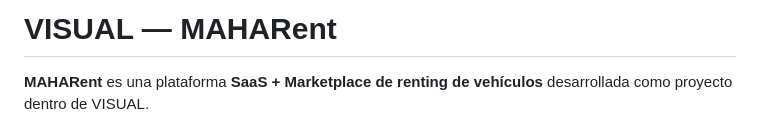
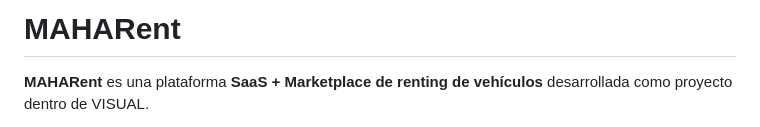
Before and after one commit to alvarops11/MAHARent, a Markdown page: readme.md, the part around the change. GitHub-like rendering.

Commit message:
Change project title in README
Updated project name from 'VISUAL — MAHARent' to 'MAHARent'.

```diff
--- a/readme.md
+++ b/readme.md
@@ -1,4 +1,4 @@
-# VISUAL — MAHARent
+# MAHARent
 
 **MAHARent** es una plataforma **SaaS + Marketplace de renting de vehículos** desarrollada como proyecto dentro de VISUAL.
 
```
